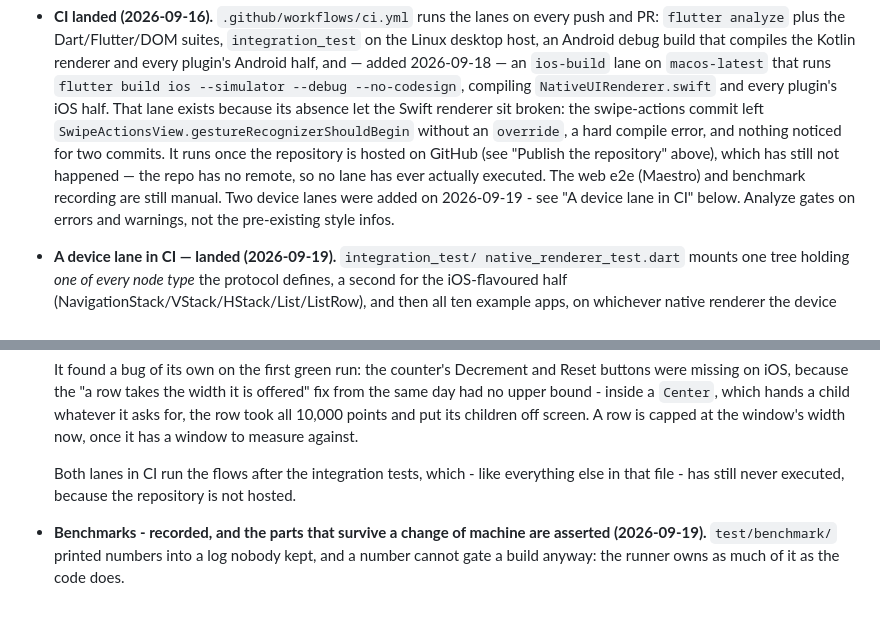
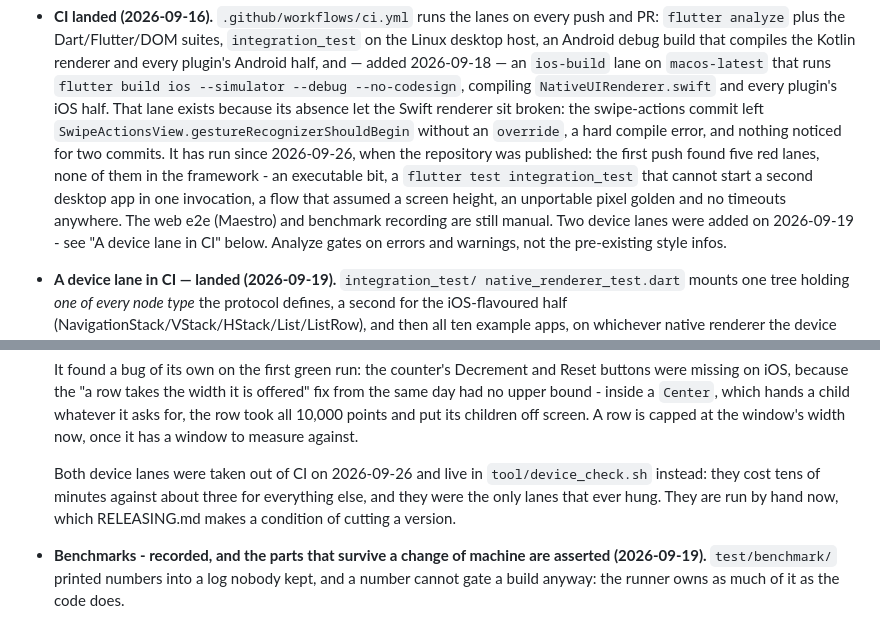
Before and after one commit to tomavelev/dart_not_native, a Markdown page: TODO.md, 2 parts joined by grey strips. Rendered like a GitHub page.

Commit message:
Stop the docs saying the repository is unpublished
Publishing it this morning made four claims false, in the three files that
carry the project's account of itself: that nothing is hosted, that no lane
has ever executed, and that the podspec and pubspecs point nowhere. All of
them were true yesterday.

They say what happened instead. The first push found five red lanes and none
of them were in the framework - an executable bit, a `flutter test
integration_test` that cannot start a second desktop app in one invocation, a
flow that assumed a screen height, a pixel golden that does not survive a
change of rasteriser, and no timeouts anywhere. The device lanes then left CI
altogether for `tool/device_check.sh`.

The remaining publishing item is honest and narrower: the package is not on
pub.dev. `dart pub publish --dry-run` reports no warnings, so that is a
decision rather than a task.

Found while answering "what is next" - which is the second time today that
question has turned up drift rather than work. The lists are load-bearing;
they are worth reading sceptically before trusting them to plan from.

Co-Authored-By: Claude Opus 5 (1M context) <noreply@anthropic.com>

```diff
--- a/TODO.md
+++ b/TODO.md
@@ -1500,11 +1500,13 @@ affordance, not a production error screen.
   `NativeUIRenderer.swift` and every plugin's iOS half. That lane exists because
   its absence let the Swift renderer sit broken: the swipe-actions commit
   left `SwipeActionsView.gestureRecognizerShouldBegin` without an
-  `override`, a hard compile error, and nothing noticed for two commits. It runs
-  once the repository is hosted on GitHub (see "Publish the repository" above),
-  which has still not happened — the repo has no remote, so no lane has ever
-  actually executed. The
-  web e2e (Maestro) and benchmark recording are still manual. Two device lanes
+  `override`, a hard compile error, and nothing noticed for two commits. It has
+  run since 2026-09-26, when the repository was published: the first push found
+  five red lanes, none of them in the framework - an executable bit, a
+  `flutter test integration_test` that cannot start a second desktop app in one
+  invocation, a flow that assumed a screen height, an unportable pixel golden
+  and no timeouts anywhere. The web e2e (Maestro) and benchmark recording are
+  still manual. Two device lanes
   were added on 2026-09-19 - see "A device lane in CI" below. Analyze gates on
   errors and warnings, not the pre-existing style infos.
 - **A device lane in CI — landed (2026-09-19).** `integration_test/
@@ -1600,9 +1602,10 @@ affordance, not a production error screen.
   put its children off screen. A row is capped at the window's width now, once
   it has a window to measure against.
 
-  Both lanes in CI run the flows after the integration tests, which - like
-  everything else in that file - has still never executed, because the
-  repository is not hosted.
+  Both device lanes were taken out of CI on 2026-09-26 and live in
+  `tool/device_check.sh` instead: they cost tens of minutes against about three
+  for everything else, and they were the only lanes that ever hung. They are
+  run by hand now, which RELEASING.md makes a condition of cutting a version.
 - **Benchmarks - recorded, and the parts that survive a change of machine are
   asserted (2026-09-19).** `test/benchmark/` printed numbers into a log nobody
   kept, and a number cannot gate a build anyway: the runner owns as much of it
```
Also changed, not shown: README.md (+2 -2 lines), packages/native_bridge/CHANGELOG.md (+4 -2 lines).
